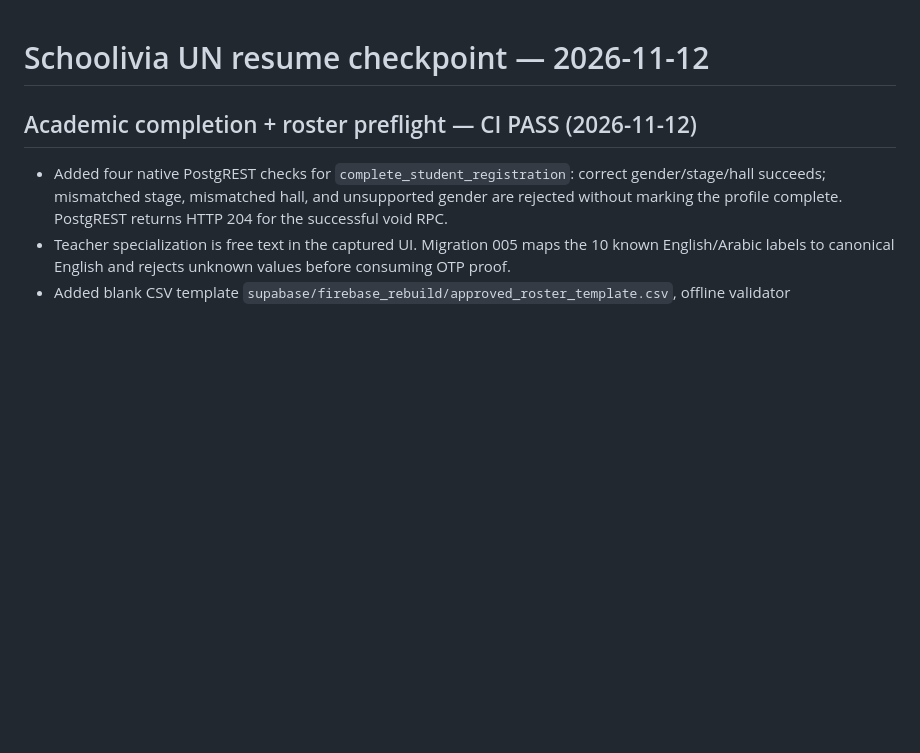
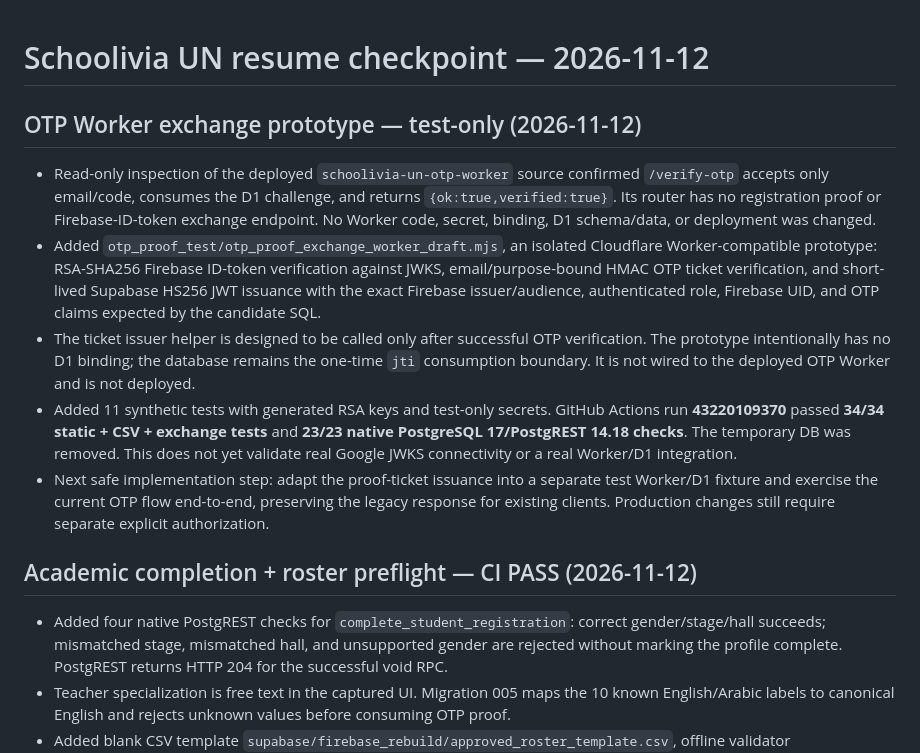
Before and after one commit to mamuin07812-jpg/Hall-C, a Markdown page: supabase/firebase_rebuild/RESUME_CHECKPOINT_20261112.md, the part around the change. GitHub-like rendering; blank space fills up the shorter version.

Commit message:
Checkpoint test-only OTP exchange prototype and CI pass

```diff
--- a/supabase/firebase_rebuild/RESUME_CHECKPOINT_20261112.md
+++ b/supabase/firebase_rebuild/RESUME_CHECKPOINT_20261112.md
@@ -1,4 +1,13 @@
 # Schoolivia UN resume checkpoint — 2026-11-12
+
+## OTP Worker exchange prototype — test-only (2026-11-12)
+
+- Read-only inspection of the deployed `schoolivia-un-otp-worker` source confirmed `/verify-otp` accepts only email/code, consumes the D1 challenge, and returns `{ok:true,verified:true}`. Its router has no registration proof or Firebase-ID-token exchange endpoint. No Worker code, secret, binding, D1 schema/data, or deployment was changed.
+- Added `otp_proof_test/otp_proof_exchange_worker_draft.mjs`, an isolated Cloudflare Worker-compatible prototype: RSA-SHA256 Firebase ID-token verification against JWKS, email/purpose-bound HMAC OTP ticket verification, and short-lived Supabase HS256 JWT issuance with the exact Firebase issuer/audience, authenticated role, Firebase UID, and OTP claims expected by the candidate SQL.
+- The ticket issuer helper is designed to be called only after successful OTP verification. The prototype intentionally has no D1 binding; the database remains the one-time `jti` consumption boundary. It is not wired to the deployed OTP Worker and is not deployed.
+- Added 11 synthetic tests with generated RSA keys and test-only secrets. GitHub Actions run **43220109370** passed **34/34 static + CSV + exchange tests** and **23/23 native PostgreSQL 17/PostgREST 14.18 checks**. The temporary DB was removed. This does not yet validate real Google JWKS connectivity or a real Worker/D1 integration.
+- Next safe implementation step: adapt the proof-ticket issuance into a separate test Worker/D1 fixture and exercise the current OTP flow end-to-end, preserving the legacy response for existing clients. Production changes still require separate explicit authorization.
+
 
 ## Academic completion + roster preflight — CI PASS (2026-11-12)
 
```
